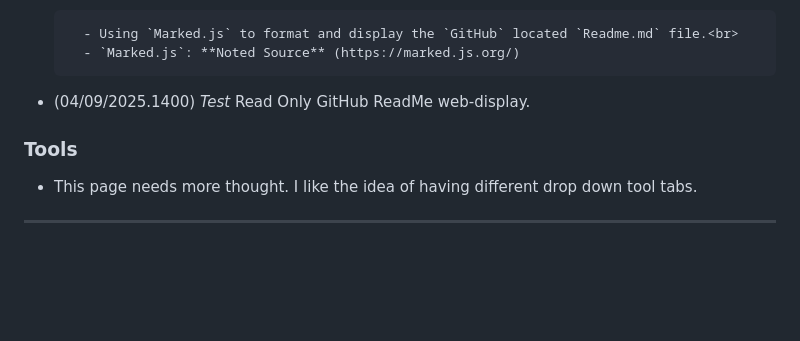
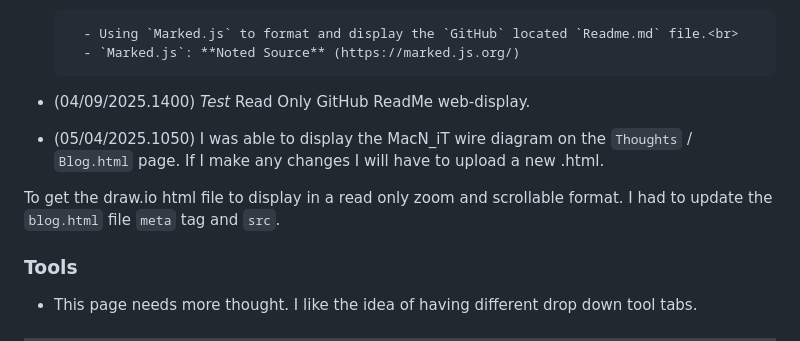
Before and after one commit to nathanMcL/nathanMcL.github.io, a Markdown page: ReadMe.md, the part around the change. Drawn GitHub-style; blank space fills up the shorter version.

```diff
--- a/ReadMe.md
+++ b/ReadMe.md
@@ -220,6 +220,10 @@ document.addEventListener("DOMContentLoaded", function () {
 
 - (04/09/2025.1400) *Test* Read Only GitHub ReadMe web-display.
 
+- (05/04/2025.1050) I was able to display the MacN_iT wire diagram on the `Thoughts` / `Blog.html` page. If I make any changes I will have to upload a new .html.<br>
+
+To get the draw.io html file to display in a read only zoom and scrollable format. I had to update the `blog.html` file `meta` tag and `src`.<br>
+
 ### Tools
 
 - This page needs more thought. I like the idea of having different drop down tool tabs.<br>
```
